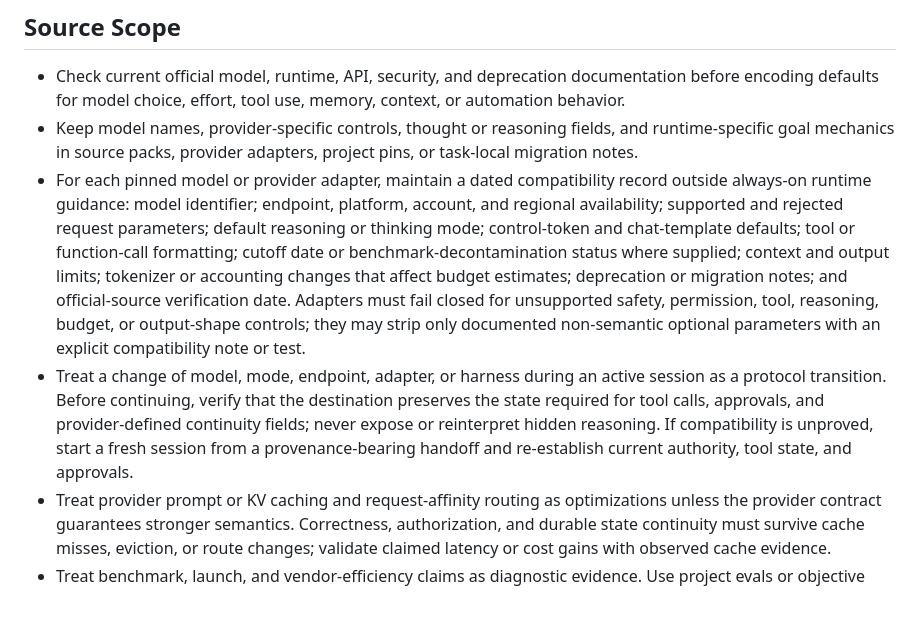
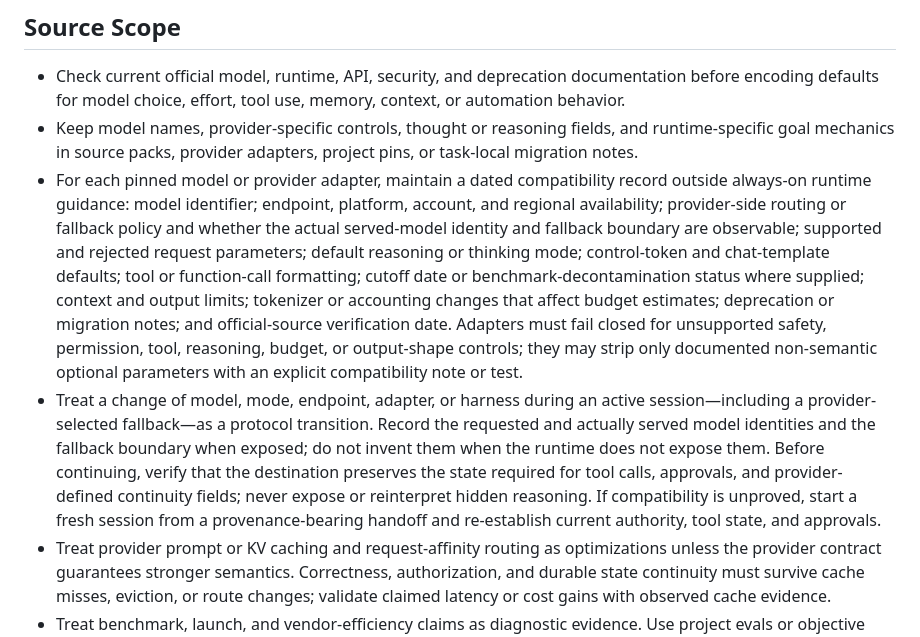
Before and after one commit to laurenzpavlosmalisianos/master-prompt-agreement, a Markdown page: practice_guides/prompt_agent_quality.md, the part around the change. Drawn GitHub-style; blank space fills up the shorter version.

Commit message:
Clarify provider fallback provenance

```diff
--- a/practice_guides/prompt_agent_quality.md
+++ b/practice_guides/prompt_agent_quality.md
@@ -6,8 +6,8 @@ Use this Practice Guide when changing maintained prompts, agent entrypoints, too
 
 - Check current official model, runtime, API, security, and deprecation documentation before encoding defaults for model choice, effort, tool use, memory, context, or automation behavior.
 - Keep model names, provider-specific controls, thought or reasoning fields, and runtime-specific goal mechanics in source packs, provider adapters, project pins, or task-local migration notes.
-- For each pinned model or provider adapter, maintain a dated compatibility record outside always-on runtime guidance: model identifier; endpoint, platform, account, and regional availability; supported and rejected request parameters; default reasoning or thinking mode; control-token and chat-template defaults; tool or function-call formatting; cutoff date or benchmark-decontamination status where supplied; context and output limits; tokenizer or accounting changes that affect budget estimates; deprecation or migration notes; and official-source verification date. Adapters must fail closed for unsupported safety, permission, tool, reasoning, budget, or output-shape controls; they may strip only documented non-semantic optional parameters with an explicit compatibility note or test.
-- Treat a change of model, mode, endpoint, adapter, or harness during an active session as a protocol transition. Before continuing, verify that the destination preserves the state required for tool calls, approvals, and provider-defined continuity fields; never expose or reinterpret hidden reasoning. If compatibility is unproved, start a fresh session from a provenance-bearing handoff and re-establish current authority, tool state, and approvals.
+- For each pinned model or provider adapter, maintain a dated compatibility record outside always-on runtime guidance: model identifier; endpoint, platform, account, and regional availability; provider-side routing or fallback policy and whether the actual served-model identity and fallback boundary are observable; supported and rejected request parameters; default reasoning or thinking mode; control-token and chat-template defaults; tool or function-call formatting; cutoff date or benchmark-decontamination status where supplied; context and output limits; tokenizer or accounting changes that affect budget estimates; deprecation or migration notes; and official-source verification date. Adapters must fail closed for unsupported safety, permission, tool, reasoning, budget, or output-shape controls; they may strip only documented non-semantic optional parameters with an explicit compatibility note or test.
+- Treat a change of model, mode, endpoint, adapter, or harness during an active session—including a provider-selected fallback—as a protocol transition. Record the requested and actually served model identities and the fallback boundary when exposed; do not invent them when the runtime does not expose them. Before continuing, verify that the destination preserves the state required for tool calls, approvals, and provider-defined continuity fields; never expose or reinterpret hidden reasoning. If compatibility is unproved, start a fresh session from a provenance-bearing handoff and re-establish current authority, tool state, and approvals.
 - Treat provider prompt or KV caching and request-affinity routing as optimizations unless the provider contract guarantees stronger semantics. Correctness, authorization, and durable state continuity must survive cache misses, eviction, or route changes; validate claimed latency or cost gains with observed cache evidence.
 - Treat benchmark, launch, and vendor-efficiency claims as diagnostic evidence. Use project evals or objective checks before changing durable guidance.
 - Evaluate model and runtime capability in the intended harness, tool set, and context surface. Do not infer agent behavior from chat-only demos or vendor claims; before adding or removing durable examples, constraints, or tool rules, run small probes and record baseline behavior, changed behavior, and failure modes.
```
